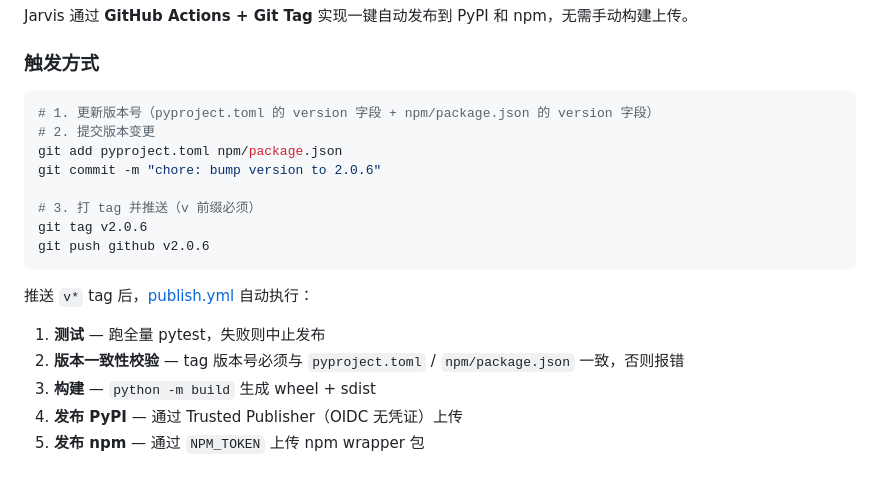
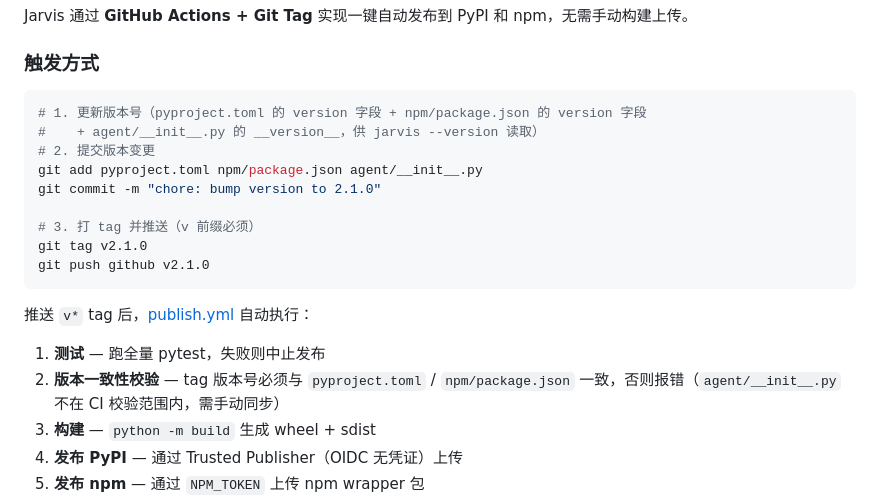
Before and after one commit to aceFelix/jarvis, a Markdown page: README.md, the part around the change. Drawn GitHub-style; blank space fills up the shorter version.

````diff
--- a/README.md
+++ b/README.md
@@ -1530,19 +1530,20 @@ Jarvis 通过 **GitHub Actions + Git Tag** 实现一键自动发布到 PyPI 和
 ### 触发方式
 
 ```bash
-# 1. 更新版本号（pyproject.toml 的 version 字段 + npm/package.json 的 version 字段）
+# 1. 更新版本号（pyproject.toml 的 version 字段 + npm/package.json 的 version 字段
+#    + agent/__init__.py 的 __version__，供 jarvis --version 读取）
 # 2. 提交版本变更
-git add pyproject.toml npm/package.json
-git commit -m "chore: bump version to 2.0.6"
+git add pyproject.toml npm/package.json agent/__init__.py
+git commit -m "chore: bump version to 2.1.0"
 
 # 3. 打 tag 并推送（v 前缀必须）
-git tag v2.0.6
-git push github v2.0.6
+git tag v2.1.0
+git push github v2.1.0
 ```
 
 推送 `v*` tag 后，[publish.yml](.github/workflows/publish.yml) 自动执行：
 1. **测试** — 跑全量 pytest，失败则中止发布
-2. **版本一致性校验** — tag 版本号必须与 `pyproject.toml` / `npm/package.json` 一致，否则报错
+2. **版本一致性校验** — tag 版本号必须与 `pyproject.toml` / `npm/package.json` 一致，否则报错（`agent/__init__.py` 不在 CI 校验范围内，需手动同步）
 3. **构建** — `python -m build` 生成 wheel + sdist
 4. **发布 PyPI** — 通过 Trusted Publisher（OIDC 无凭证）上传
 5. **发布 npm** — 通过 `NPM_TOKEN` 上传 npm wrapper 包
````
Also changed, not shown: README.en.md (+7 -6 lines).
